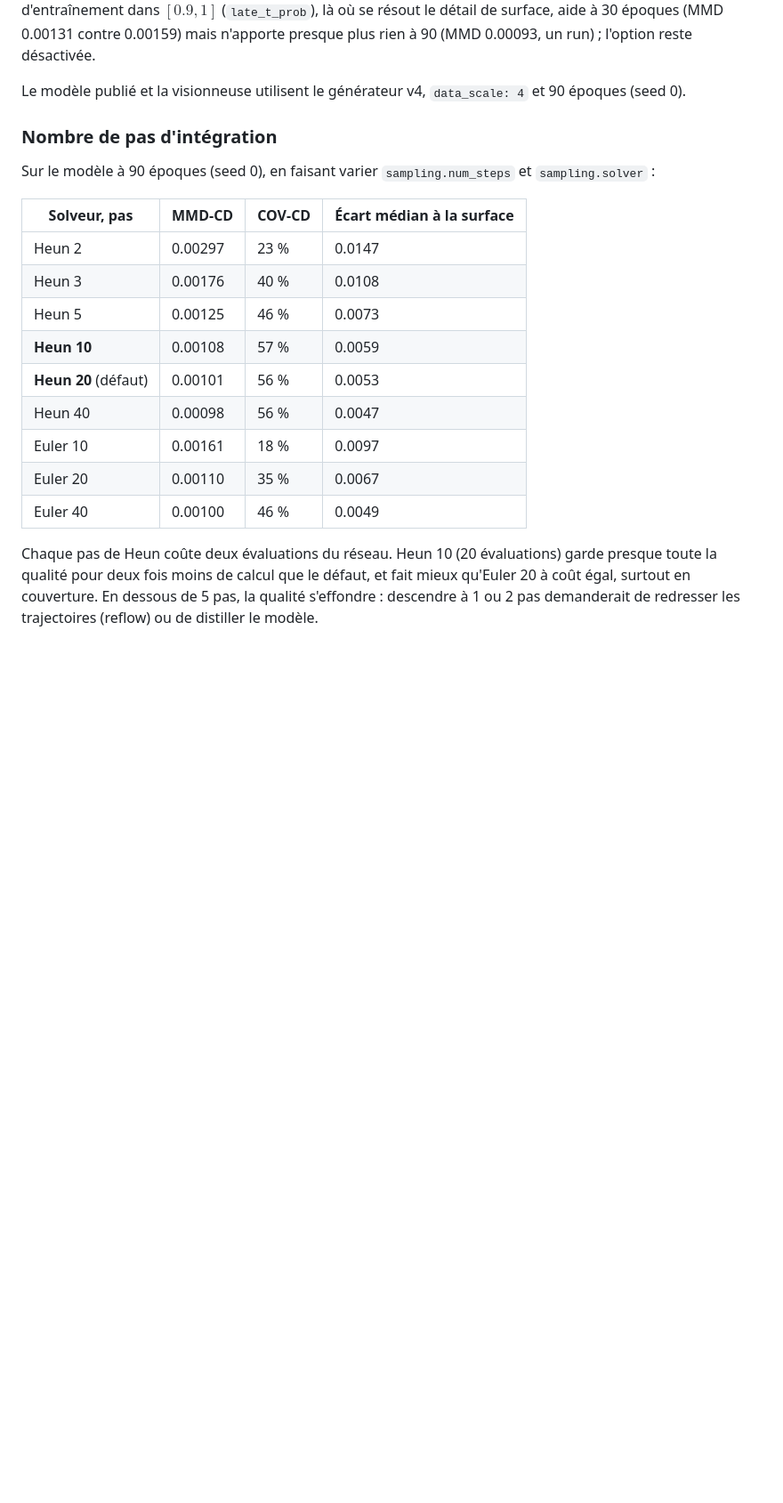
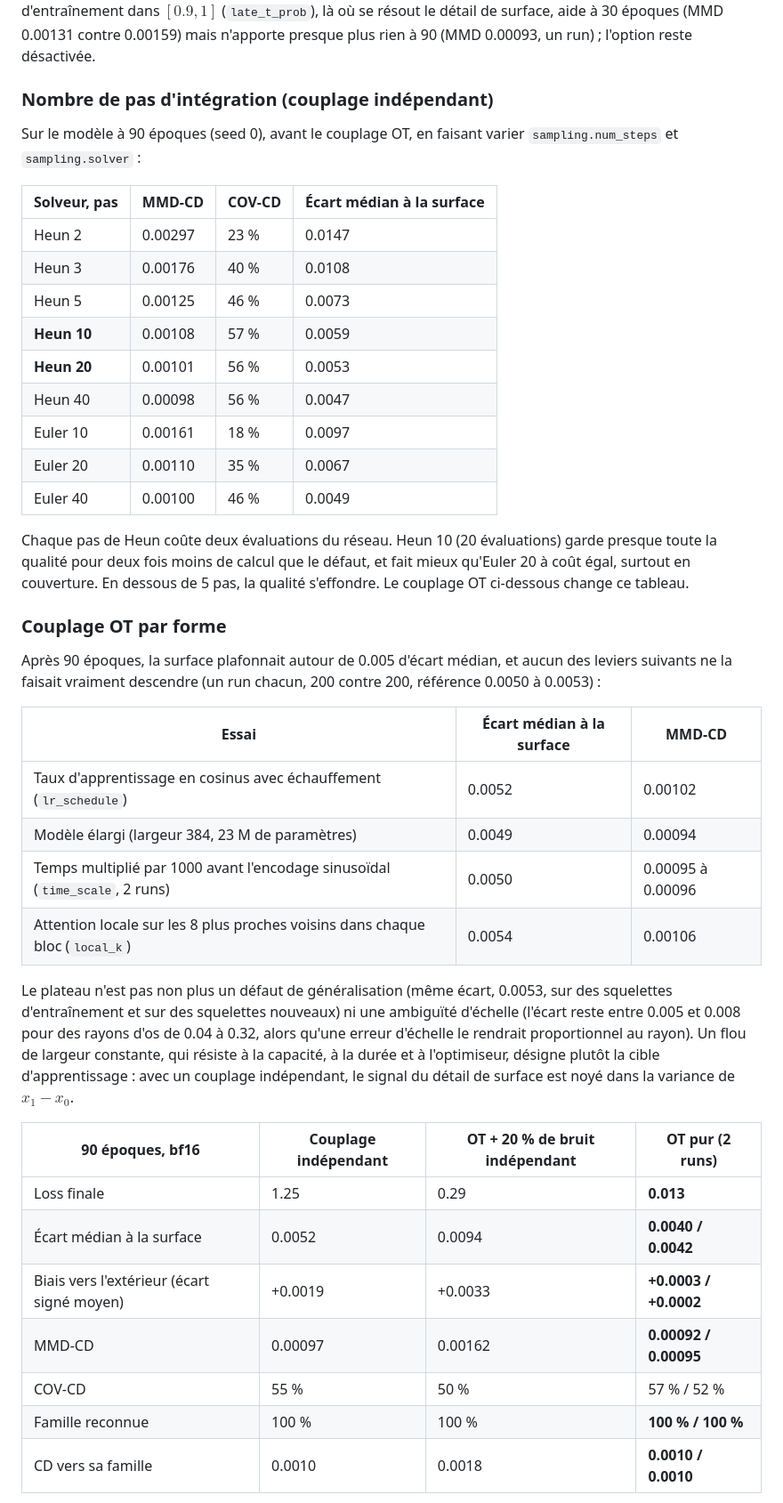
Before and after one commit to MissawB/skeleton-conditioned-creature-flow, a Markdown page: README.md, the part around one of its changes. Shown at 89% size. GitHub-like rendering; blank space fills up the shorter version.

```diff
--- a/README.md
+++ b/README.md
@@ -126,11 +128,9 @@ Même à l'échelle 4, la surface restait floue. Le diagnostic écarte l'intégr
 
 Les métriques de génération sont calculées sur 200 formes générées contre 200 réelles (40 par famille). Un 1-NNA global proche de 50 % ne veut **pas** dire que les formes générées sont indiscernables : il se décompose en deux moitiés très inégales. Une vraie forme a toujours pour plus proche voisin une autre vraie forme (100 %), car les formes générées, plus diffuses, restent plus loin d'elle que ses voisines réelles. À l'inverse, une forme générée a presque toujours pour plus proche voisin une vraie forme (7 %) : elle se rapproche des vraies plus que des autres formes générées. Le score global n'est donc qu'une moyenne de ces deux erreurs opposées ; c'est la séparation des deux moitiés qui mesure l'écart restant, et `evaluate_generation.py` l'affiche. L'EMA devient aussi nettement utile : sans elle, l'écart médian remonte à 0.006–0.008. Tirer 30 % des instants d'entraînement dans $[0.9, 1]$ (`late_t_prob`), là où se résout le détail de surface, aide à 30 époques (MMD 0.00131 contre 0.00159) mais n'apporte presque plus rien à 90 (MMD 0.00093, un run) ; l'option reste désactivée.
 
-Le modèle publié et la visionneuse utilisent le générateur v4, `data_scale: 4` et 90 époques (seed 0).
+### Nombre de pas d'intégration (couplage indépendant)
 
-### Nombre de pas d'intégration
-
-Sur le modèle à 90 époques (seed 0), en faisant varier `sampling.num_steps` et `sampling.solver` :
+Sur le modèle à 90 époques (seed 0), avant le couplage OT, en faisant varier `sampling.num_steps` et `sampling.solver` :
 
 | Solveur, pas | MMD-CD | COV-CD | Écart médian à la surface |
 |---|---|---|---|
@@ -138,10 +138,34 @@ Sur le modèle à 90 époques (seed 0), en faisant varier `sampling.num_steps` e
 | Heun 3 | 0.00176 | 40 % | 0.0108 |
 | Heun 5 | 0.00125 | 46 % | 0.0073 |
 | **Heun 10** | 0.00108 | 57 % | 0.0059 |
-| **Heun 20** (défaut) | 0.00101 | 56 % | 0.0053 |
+| **Heun 20** | 0.00101 | 56 % | 0.0053 |
 | Heun 40 | 0.00098 | 56 % | 0.0047 |
 | Euler 10 | 0.00161 | 18 % | 0.0097 |
 | Euler 20 | 0.00110 | 35 % | 0.0067 |
 | Euler 40 | 0.00100 | 46 % | 0.0049 |
 
-Chaque pas de Heun coûte deux évaluations du réseau. Heun 10 (20 évaluations) garde presque toute la qualité pour deux fois moins de calcul que le défaut, et fait mieux qu'Euler 20 à coût égal, surtout en couverture. En dessous de 5 pas, la qualité s'effondre : descendre à 1 ou 2 pas demanderait de redresser les trajectoires (reflow) ou de distiller le modèle.
+Chaque pas de Heun coûte deux évaluations du réseau. Heun 10 (20 évaluations) garde presque toute la qualité pour deux fois moins de calcul que le défaut, et fait mieux qu'Euler 20 à coût égal, surtout en couverture. En dessous de 5 pas, la qualité s'effondre. Le couplage OT ci-dessous change ce tableau.
+
+### Couplage OT par forme
+
+Après 90 époques, la surface plafonnait autour de 0.005 d'écart médian, et aucun des leviers suivants ne la faisait vraiment descendre (un run chacun, 200 contre 200, référence 0.0050 à 0.0053) :
+
+| Essai | Écart médian à la surface | MMD-CD |
+|---|---|---|
+| Taux d'apprentissage en cosinus avec échauffement (`lr_schedule`) | 0.0052 | 0.00102 |
+| Modèle élargi (largeur 384, 23 M de paramètres) | 0.0049 | 0.00094 |
+| Temps multiplié par 1000 avant l'encodage sinusoïdal (`time_scale`, 2 runs) | 0.0050 | 0.00095 à 0.00096 |
+| Attention locale sur les 8 plus proches voisins dans chaque bloc (`local_k`) | 0.0054 | 0.00106 |
+
+Le plateau n'est pas non plus un défaut de généralisation (même écart, 0.0053, sur des squelettes d'entraînement et sur des squelettes nouveaux) ni une ambiguïté d'échelle (l'écart reste entre 0.005 et 0.008 pour des rayons d'os de 0.04 à 0.32, alors qu'une erreur d'échelle le rendrait proportionnel au rayon). Un flou de largeur constante, qui résiste à la capacité, à la durée et à l'optimiseur, désigne plutôt la cible d'apprentissage : avec un couplage indépendant, le signal du détail de surface est noyé dans la variance de $x_1 - x_0$.
+
+| 90 époques, bf16 | Couplage indépendant | OT + 20 % de bruit indépendant | **OT pur** (2 runs) |
+|---|---|---|---|
+| Loss finale | 1.25 | 0.29 | **0.013** |
+| Écart médian à la surface | 0.0052 | 0.0094 | **0.0040 / 0.0042** |
+| Biais vers l'extérieur (écart signé moyen) | +0.0019 | +0.0033 | **+0.0003 / +0.0002** |
+| MMD-CD | 0.00097 | 0.00162 | **0.00092 / 0.00095** |
+| COV-CD | 55 % | 50 % | 57 % / 52 % |
+| Famille reconnue | 100 % | 100 % | **100 % / 100 %** |
+| CD vers sa famille | 0.0010 | 0.0018 | **0.0010 / 0.0010** |
+
```
Also changed, not shown: other parts of README.md (+25 -8 lines), docs/images/creatures.png, 2 other files.
